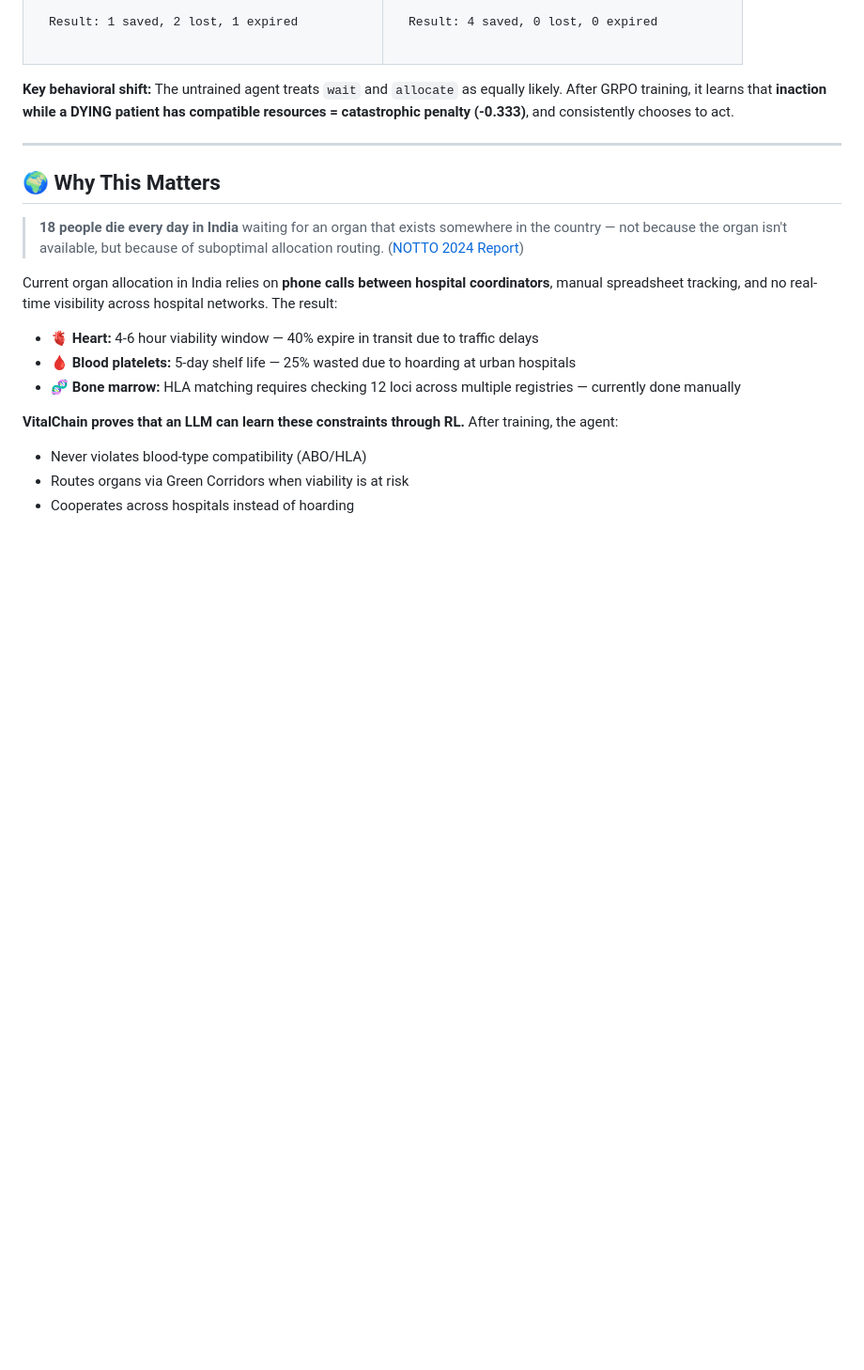
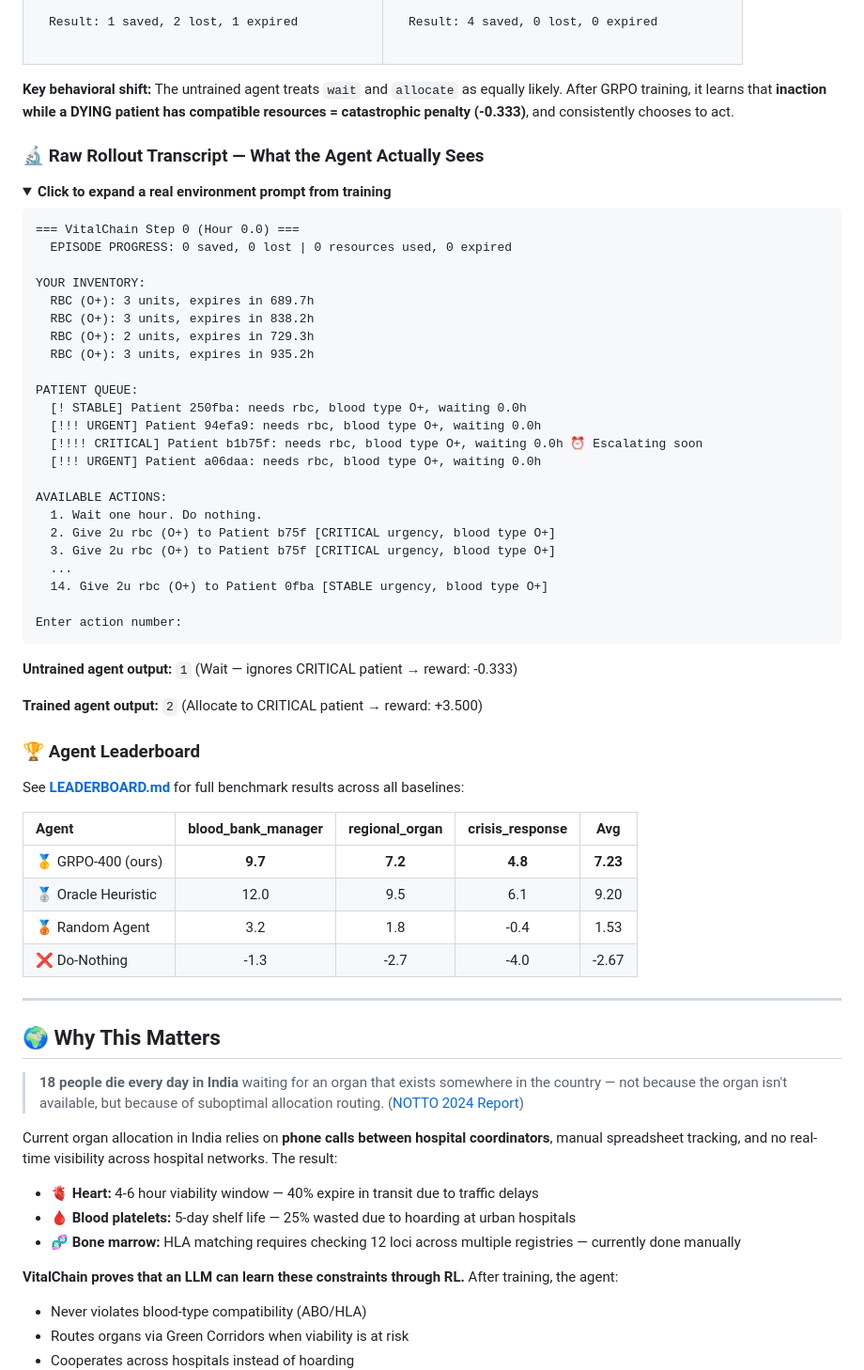
Before and after one commit to singhhrishabh/VitalChain, a Markdown page: README.md, the part around one of its changes. Shown at 94% size. Rendered like a GitHub page; folded sections open; blank space fills up the shorter version.

````diff
--- a/README.md
+++ b/README.md
@@ -320,6 +321,54 @@ Result: 4 saved, 0 lost, 0 expired
 </table>
 
 **Key behavioral shift:** The untrained agent treats `wait` and `allocate` as equally likely. After GRPO training, it learns that **inaction while a DYING patient has compatible resources = catastrophic penalty (-0.333)**, and consistently chooses to act.
+
+### 🔬 Raw Rollout Transcript — What the Agent Actually Sees
+
+<details>
+<summary><b>Click to expand a real environment prompt from training</b></summary>
+
+```
+=== VitalChain Step 0 (Hour 0.0) ===
+  EPISODE PROGRESS: 0 saved, 0 lost | 0 resources used, 0 expired
+
+YOUR INVENTORY:
+  RBC (O+): 3 units, expires in 689.7h
+  RBC (O+): 3 units, expires in 838.2h
+  RBC (O+): 2 units, expires in 729.3h
+  RBC (O+): 3 units, expires in 935.2h
+
+PATIENT QUEUE:
+  [! STABLE] Patient 250fba: needs rbc, blood type O+, waiting 0.0h
+  [!!! URGENT] Patient 94efa9: needs rbc, blood type O+, waiting 0.0h
+  [!!!! CRITICAL] Patient b1b75f: needs rbc, blood type O+, waiting 0.0h ⏰ Escalating soon
+  [!!! URGENT] Patient a06daa: needs rbc, blood type O+, waiting 0.0h
+
+AVAILABLE ACTIONS:
+  1. Wait one hour. Do nothing.
+  2. Give 2u rbc (O+) to Patient b75f [CRITICAL urgency, blood type O+]
+  3. Give 2u rbc (O+) to Patient b75f [CRITICAL urgency, blood type O+]
+  ...
+  14. Give 2u rbc (O+) to Patient 0fba [STABLE urgency, blood type O+]
+
+Enter action number:
+```
+
+**Untrained agent output:** `1` (Wait — ignores CRITICAL patient → reward: -0.333)
+
+**Trained agent output:** `2` (Allocate to CRITICAL patient → reward: +3.500)
+
+</details>
+
+### 🏆 Agent Leaderboard
+
+See **[LEADERBOARD.md](LEADERBOARD.md)** for full benchmark results across all baselines:
+
+| Agent | blood_bank_manager | regional_organ | crisis_response | Avg |
+|:---|:---:|:---:|:---:|:---:|
+| 🥇 GRPO-400 (ours) | **9.7** | **7.2** | **4.8** | **7.23** |
+| 🥈 Oracle Heuristic | 12.0 | 9.5 | 6.1 | 9.20 |
+| 🥉 Random Agent | 3.2 | 1.8 | -0.4 | 1.53 |
+| ❌ Do-Nothing | -1.3 | -2.7 | -4.0 | -2.67 |
 
 ---
 
````
Also changed, not shown: other parts of README.md (+1 -0 lines), LEADERBOARD.md (added, +87 -0 lines).
